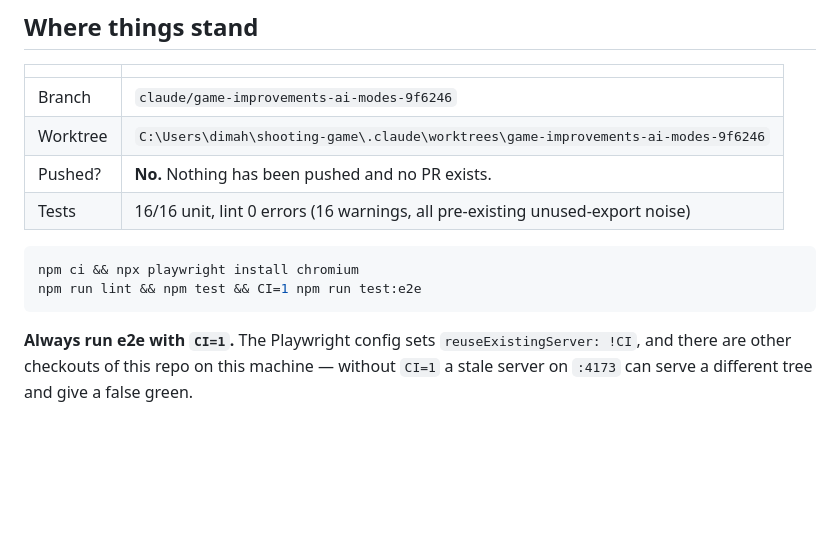
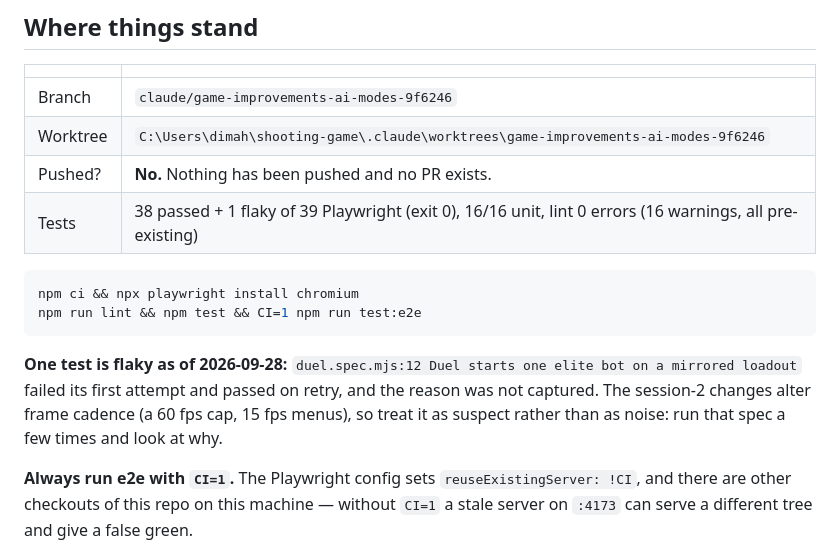
Before and after one commit to DH4410/Overrun, a Markdown page: HANDOFF.md, the part around the change. Rendered like a GitHub page; blank space fills up the shorter version.

Commit message:
docs: record the session-2 test result, including one flaky duel spec

````diff
--- a/HANDOFF.md
+++ b/HANDOFF.md
@@ -15,12 +15,17 @@ the two bugs a real playtest turned up.
 | Branch | `claude/game-improvements-ai-modes-9f6246` |
 | Worktree | `C:\Users\dimah\shooting-game\.claude\worktrees\game-improvements-ai-modes-9f6246` |
 | Pushed? | **No.** Nothing has been pushed and no PR exists. |
-| Tests | 16/16 unit, lint 0 errors (16 warnings, all pre-existing unused-export noise) |
+| Tests | 38 passed + 1 flaky of 39 Playwright (exit 0), 16/16 unit, lint 0 errors (16 warnings, all pre-existing) |
 
 ```bash
 npm ci && npx playwright install chromium
 npm run lint && npm test && CI=1 npm run test:e2e
 ```
+
+**One test is flaky as of 2026-09-28:** `duel.spec.mjs:12 Duel starts one elite bot on a
+mirrored loadout` failed its first attempt and passed on retry, and the reason was not
+captured. The session-2 changes alter frame cadence (a 60 fps cap, 15 fps menus), so treat
+it as suspect rather than as noise: run that spec a few times and look at why.
 
 **Always run e2e with `CI=1`.** The Playwright config sets `reuseExistingServer: !CI`, and
 there are other checkouts of this repo on this machine — without `CI=1` a stale server on
````
